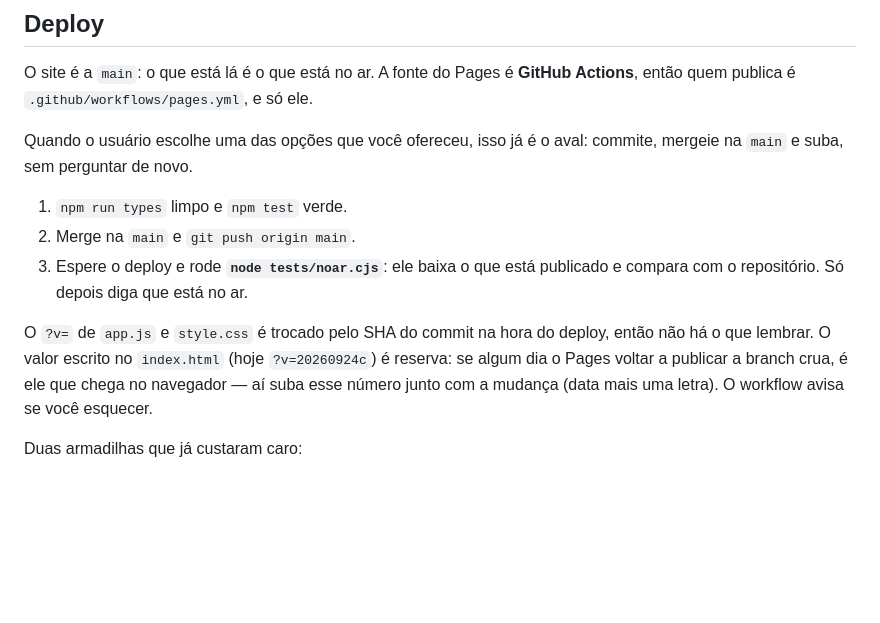
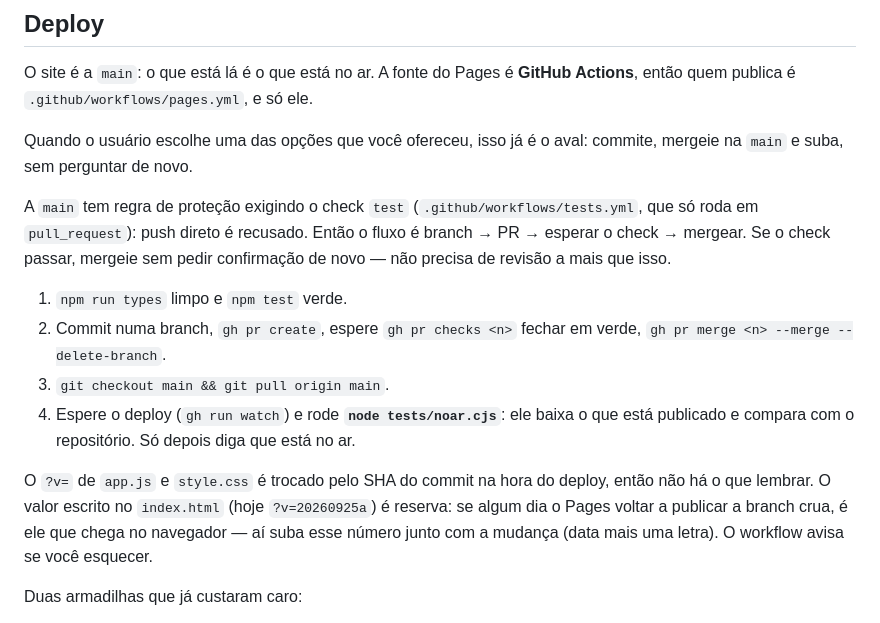
Before and after one commit to fernandollisboa/tolisao, a Markdown page: CLAUDE.md, the part around the change. GitHub-like rendering; blank space fills up the shorter version.

Commit message:
Documenta a exigência de PR pra mergear na main

```diff
--- a/CLAUDE.md
+++ b/CLAUDE.md
@@ -33,11 +33,14 @@ O site é a `main`: o que está lá é o que está no ar. A fonte do Pages é **
 
 Quando o usuário escolhe uma das opções que você ofereceu, isso já é o aval: commite, mergeie na `main` e suba, sem perguntar de novo.
 
+A `main` tem regra de proteção exigindo o check `test` (`.github/workflows/tests.yml`, que só roda em `pull_request`): push direto é recusado. Então o fluxo é branch → PR → esperar o check → mergear. Se o check passar, mergeie sem pedir confirmação de novo — não precisa de revisão a mais que isso.
+
 1. `npm run types` limpo e `npm test` verde.
-2. Merge na `main` e `git push origin main`.
-3. Espere o deploy e rode **`node tests/noar.cjs`**: ele baixa o que está publicado e compara com o repositório. Só depois diga que está no ar.
+2. Commit numa branch, `gh pr create`, espere `gh pr checks <n>` fechar em verde, `gh pr merge <n> --merge --delete-branch`.
+3. `git checkout main && git pull origin main`.
+4. Espere o deploy (`gh run watch`) e rode **`node tests/noar.cjs`**: ele baixa o que está publicado e compara com o repositório. Só depois diga que está no ar.
 
-O `?v=` de `app.js` e `style.css` é trocado pelo SHA do commit na hora do deploy, então não há o que lembrar. O valor escrito no `index.html` (hoje `?v=20260924c`) é reserva: se algum dia o Pages voltar a publicar a branch crua, é ele que chega no navegador — aí suba esse número junto com a mudança (data mais uma letra). O workflow avisa se você esquecer.
+O `?v=` de `app.js` e `style.css` é trocado pelo SHA do commit na hora do deploy, então não há o que lembrar. O valor escrito no `index.html` (hoje `?v=20260925a`) é reserva: se algum dia o Pages voltar a publicar a branch crua, é ele que chega no navegador — aí suba esse número junto com a mudança (data mais uma letra). O workflow avisa se você esquecer.
 
 Duas armadilhas que já custaram caro:
 
```
